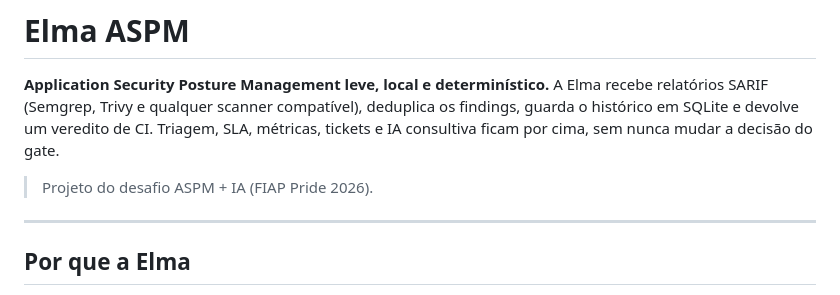
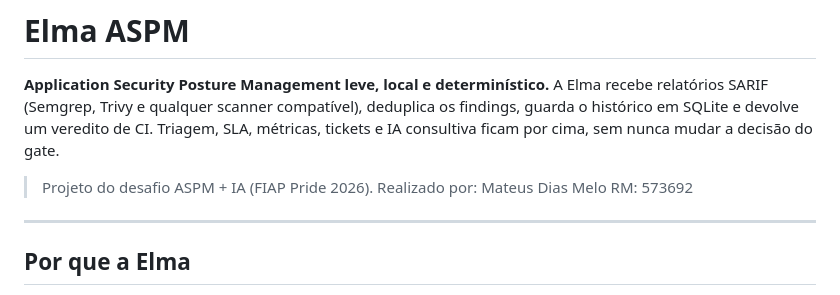
Before and after one commit to mat-dot/Elma, a Markdown page: README.md, the part around the change. Drawn GitHub-style.

```diff
--- a/README.md
+++ b/README.md
@@ -4,6 +4,8 @@
 A Elma recebe relatórios SARIF (Semgrep, Trivy e qualquer scanner compatível), deduplica os findings, guarda o histórico em SQLite e devolve um veredito de CI. Triagem, SLA, métricas, tickets e IA consultiva ficam por cima, sem nunca mudar a decisão do gate.
 
 > Projeto do desafio ASPM + IA (FIAP Pride 2026).
+> Realizado por:
+> Mateus Dias Melo RM: 573692
 
 ---
 
```
